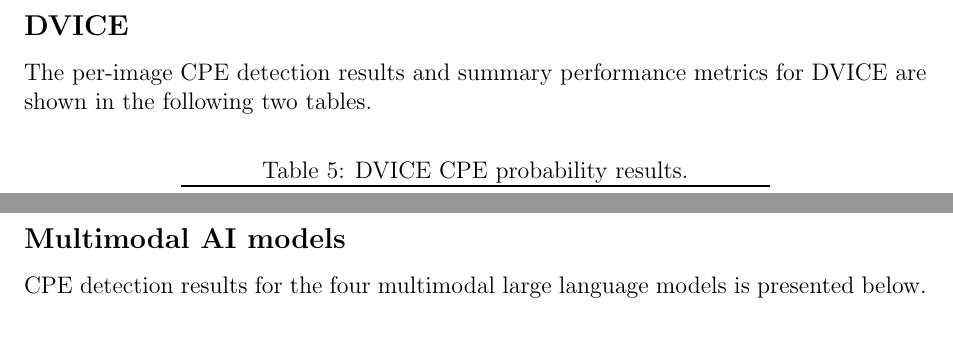
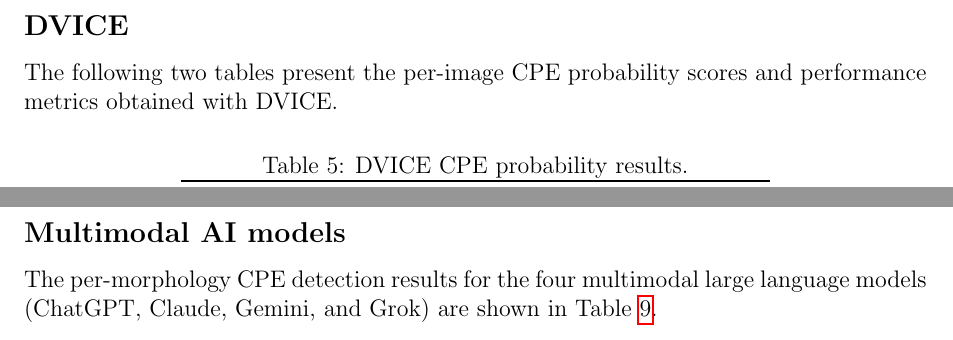
Before and after one commit to albert-mathews/VeroCellCultureImageProcessing, a LaTeX paper (paper/main_overleaf_template.tex, which reads paper/results.tex): two parts of pages 8 and 10 of 14, joined at a grey line, cut so that both start at the same text. Compiled offline with pdfLaTeX; a missing bibliography style is replaced by a similar one.

Commit message:
minor grammar and wording improvements

```diff
--- a/paper/results.tex
+++ b/paper/results.tex
@@ -8,7 +8,7 @@
 \clearpage
 
 \subsection*{DVICE}
-The per-image CPE detection results and summary performance metrics for DVICE are shown in the following two tables.
+The following two tables present the per-image CPE probability scores and performance metrics obtained with DVICE.
 \input{dvice-results.tex}
 \input{dvice-performance.tex}
 \clearpage
@@ -21,7 +21,7 @@
 \clearpage
 
 \subsection*{Multimodal AI models}
-CPE detection results for the four multimodal large language models is presented below.
+The per-morphology CPE detection results for the four multimodal large language models (ChatGPT, Claude, Gemini, and Grok) are shown in Table \ref{tab:cpe_confusion}.
 
 \input{llm-cpe-detections.tex}
 
```
Also changed, not shown: paper/methods.tex (+1 -1 lines), 1 other file.
